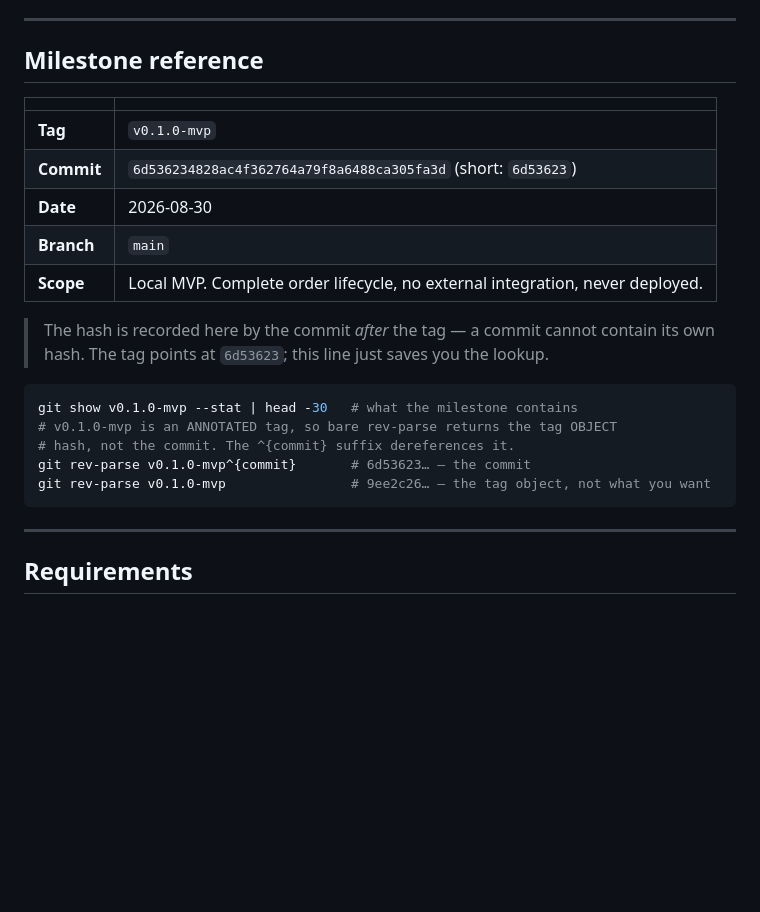
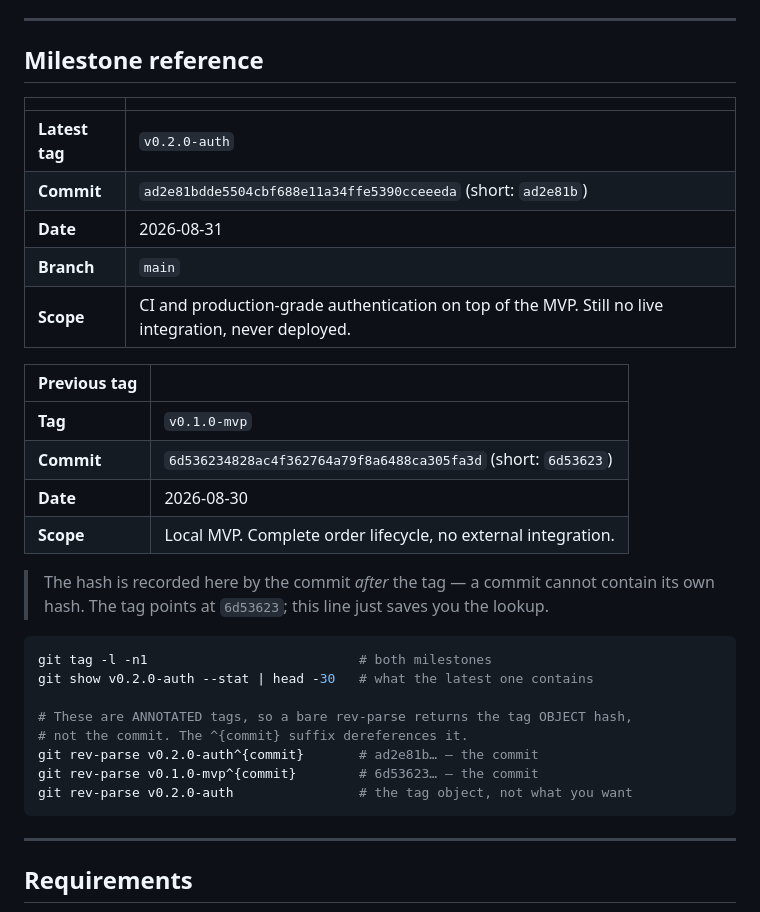
Before and after one commit to Dash-World-Limited/DASH-APP, a Markdown page: HANDOFF.md, the part around the change. Rendered like a GitHub page; blank space fills up the shorter version.

Commit message:
Record the v0.2.0-auth commit hash in HANDOFF
Same pattern as the MVP tag: a commit cannot contain its own hash, so the tag
is created first and this follow-up writes ad2e81b into the handoff table. Also
corrects the rev-parse example to cover both annotated tags.

Co-Authored-By: Claude Sonnet 5 <noreply@anthropic.com>

````diff
--- a/HANDOFF.md
+++ b/HANDOFF.md
@@ -10,22 +10,32 @@ Everything needed to pick this up cold. Read this first, then
 
 | | |
 |---|---|
+| **Latest tag** | `v0.2.0-auth` |
+| **Commit** | `ad2e81bdde5504cbf688e11a34ffe5390cceeeda` (short: `ad2e81b`) |
+| **Date** | 2026-08-31 |
+| **Branch** | `main` |
+| **Scope** | CI and production-grade authentication on top of the MVP. Still no live integration, never deployed. |
+
+| Previous tag | |
+|---|---|
 | **Tag** | `v0.1.0-mvp` |
 | **Commit** | `6d536234828ac4f362764a79f8a6488ca305fa3d` (short: `6d53623`) |
 | **Date** | 2026-08-30 |
-| **Branch** | `main` |
-| **Scope** | Local MVP. Complete order lifecycle, no external integration, never deployed. |
+| **Scope** | Local MVP. Complete order lifecycle, no external integration. |
 
 > The hash is recorded here by the commit *after* the tag — a commit cannot
 > contain its own hash. The tag points at `6d53623`; this line just saves you
 > the lookup.
 
 ```bash
-git show v0.1.0-mvp --stat | head -30   # what the milestone contains
-# v0.1.0-mvp is an ANNOTATED tag, so bare rev-parse returns the tag OBJECT
-# hash, not the commit. The ^{commit} suffix dereferences it.
-git rev-parse v0.1.0-mvp^{commit}       # 6d53623… — the commit
-git rev-parse v0.1.0-mvp                # 9ee2c26… — the tag object, not what you want
+git tag -l -n1                           # both milestones
+git show v0.2.0-auth --stat | head -30   # what the latest one contains
+
+# These are ANNOTATED tags, so a bare rev-parse returns the tag OBJECT hash,
+# not the commit. The ^{commit} suffix dereferences it.
+git rev-parse v0.2.0-auth^{commit}       # ad2e81b… — the commit
+git rev-parse v0.1.0-mvp^{commit}        # 6d53623… — the commit
+git rev-parse v0.2.0-auth                # the tag object, not what you want
 ```
 
 ---
````
